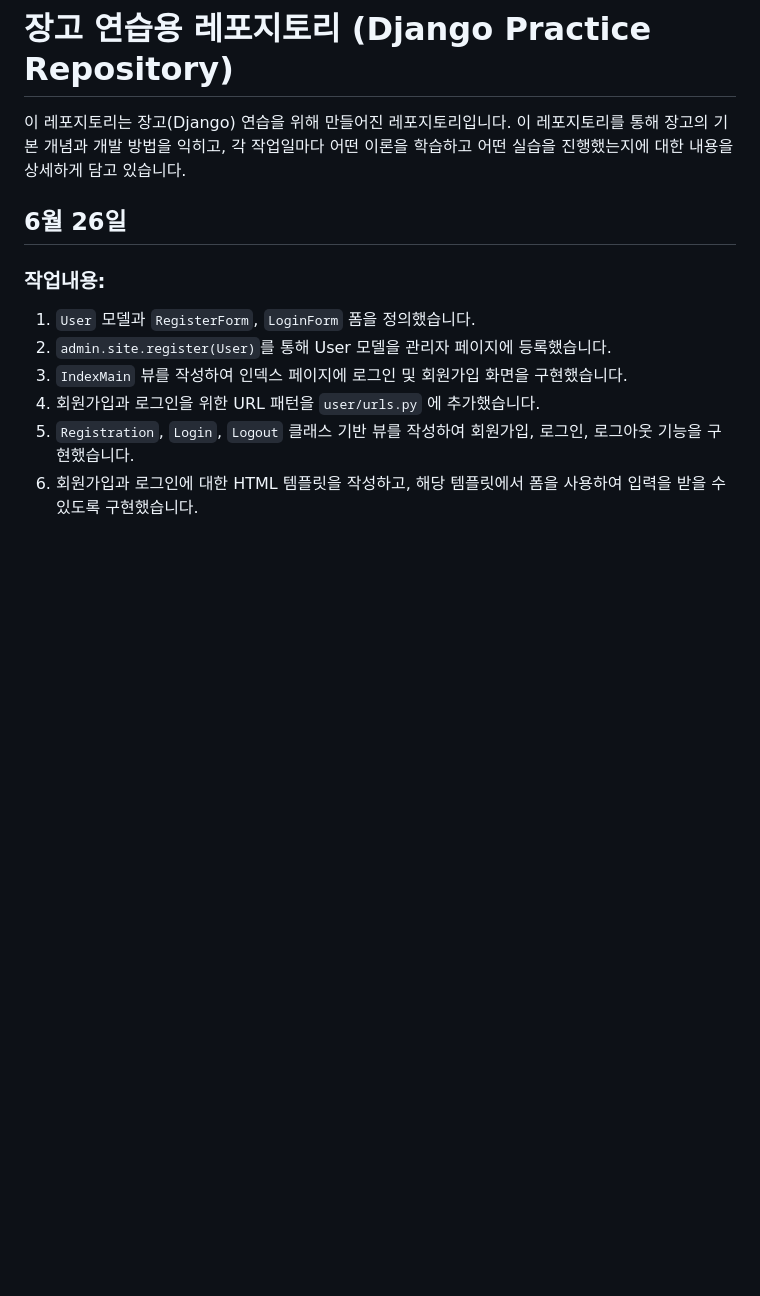
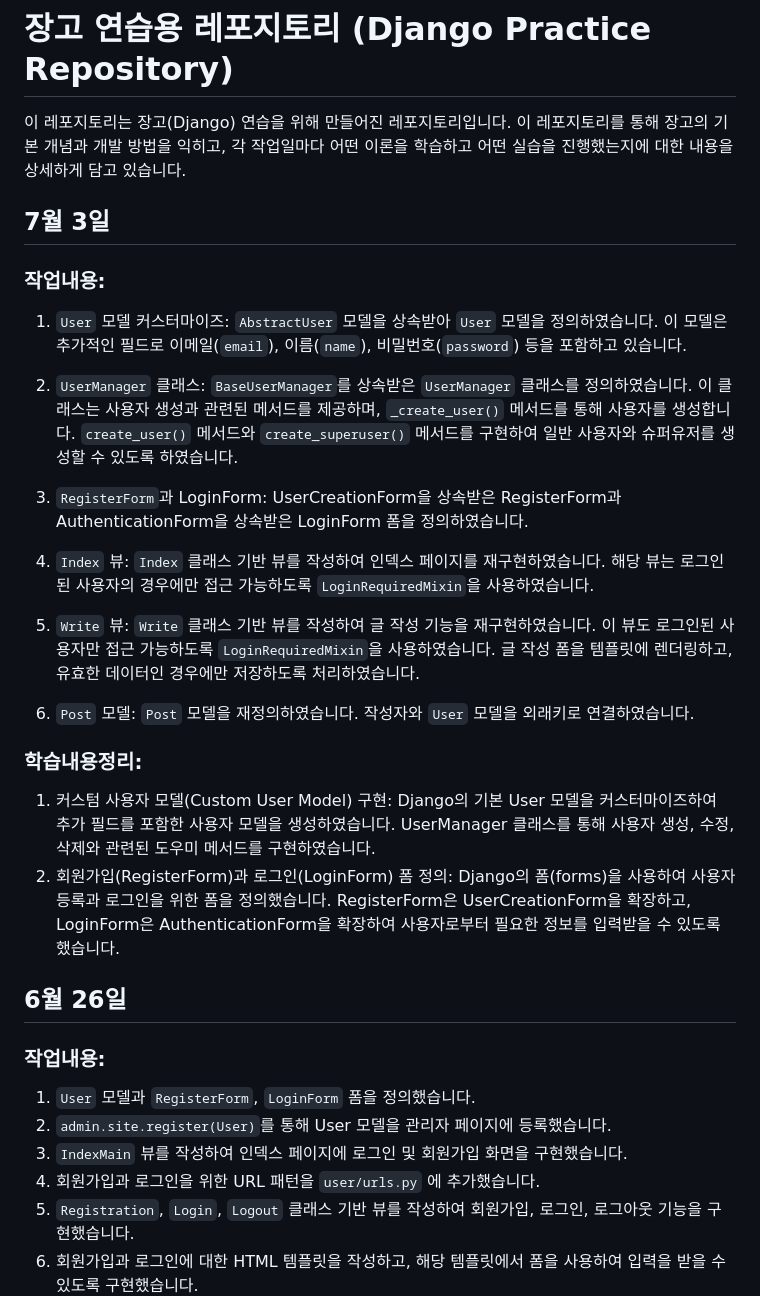
Before and after one commit to sungbinlee/MyDjangoProject, a Markdown page: README.md, the part around the change. GitHub-like rendering; blank space fills up the shorter version.

Commit message:
[docs] 7월3일 내용추가

```diff
--- a/README.md
+++ b/README.md
@@ -1,6 +1,25 @@
 # 장고 연습용 레포지토리 (Django Practice Repository)
 
 이 레포지토리는 장고(Django) 연습을 위해 만들어진 레포지토리입니다. 이 레포지토리를 통해 장고의 기본 개념과 개발 방법을 익히고, 각 작업일마다 어떤 이론을 학습하고 어떤 실습을 진행했는지에 대한 내용을 상세하게 담고 있습니다.
+
+## 7월 3일
+
+### 작업내용:
+1. `User` 모델 커스터마이즈: `AbstractUser` 모델을 상속받아 `User` 모델을 정의하였습니다. 이 모델은 추가적인 필드로 이메일(`email`), 이름(`name`), 비밀번호(`password`) 등을 포함하고 있습니다.
+
+2. `UserManager` 클래스: `BaseUserManager`를 상속받은 `UserManager` 클래스를 정의하였습니다. 이 클래스는 사용자 생성과 관련된 메서드를 제공하며, `_create_user()` 메서드를 통해 사용자를 생성합니다. `create_user()` 메서드와 `create_superuser()` 메서드를 구현하여 일반 사용자와 슈퍼유저를 생성할 수 있도록 하였습니다.
+
+3. `RegisterForm`과 LoginForm: UserCreationForm을 상속받은 RegisterForm과 AuthenticationForm을 상속받은 LoginForm 폼을 정의하였습니다.
+
+4. `Index` 뷰: `Index` 클래스 기반 뷰를 작성하여 인덱스 페이지를 재구현하였습니다. 해당 뷰는 로그인된 사용자의 경우에만 접근 가능하도록 `LoginRequiredMixin`을 사용하였습니다.
+
+5. `Write` 뷰: `Write` 클래스 기반 뷰를 작성하여 글 작성 기능을 재구현하였습니다. 이 뷰도 로그인된 사용자만 접근 가능하도록 `LoginRequiredMixin`을 사용하였습니다. 글 작성 폼을 템플릿에 렌더링하고, 유효한 데이터인 경우에만 저장하도록 처리하였습니다.
+
+6. `Post` 모델: `Post` 모델을 재정의하였습니다. 작성자와 `User` 모델을 외래키로 연결하였습니다.
+
+### 학습내용정리:
+1. 커스텀 사용자 모델(Custom User Model) 구현: Django의 기본 User 모델을 커스터마이즈하여 추가 필드를 포함한 사용자 모델을 생성하였습니다. UserManager 클래스를 통해 사용자 생성, 수정, 삭제와 관련된 도우미 메서드를 구현하였습니다.
+2. 회원가입(RegisterForm)과 로그인(LoginForm) 폼 정의: Django의 폼(forms)을 사용하여 사용자 등록과 로그인을 위한 폼을 정의했습니다. RegisterForm은 UserCreationForm을 확장하고, LoginForm은 AuthenticationForm을 확장하여 사용자로부터 필요한 정보를 입력받을 수 있도록 했습니다.
 
 ## 6월 26일
 
```
